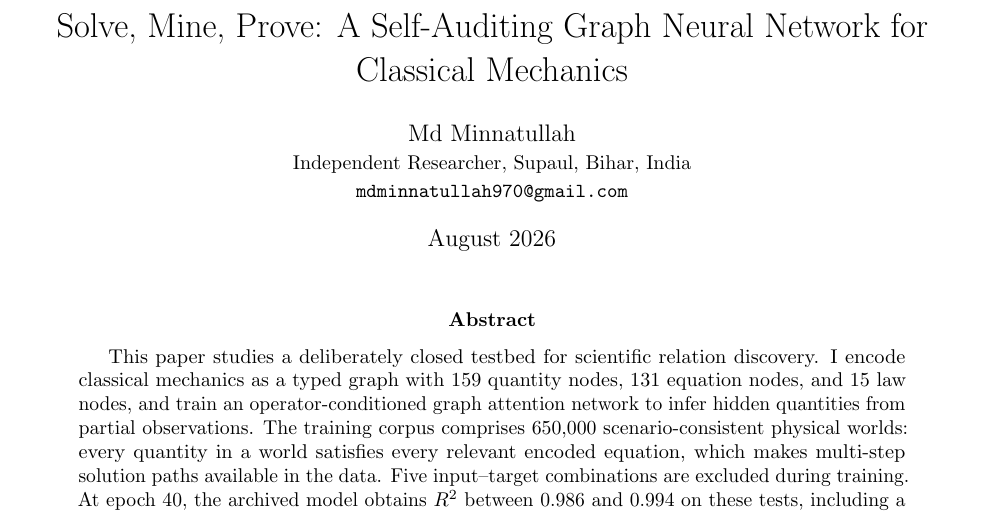
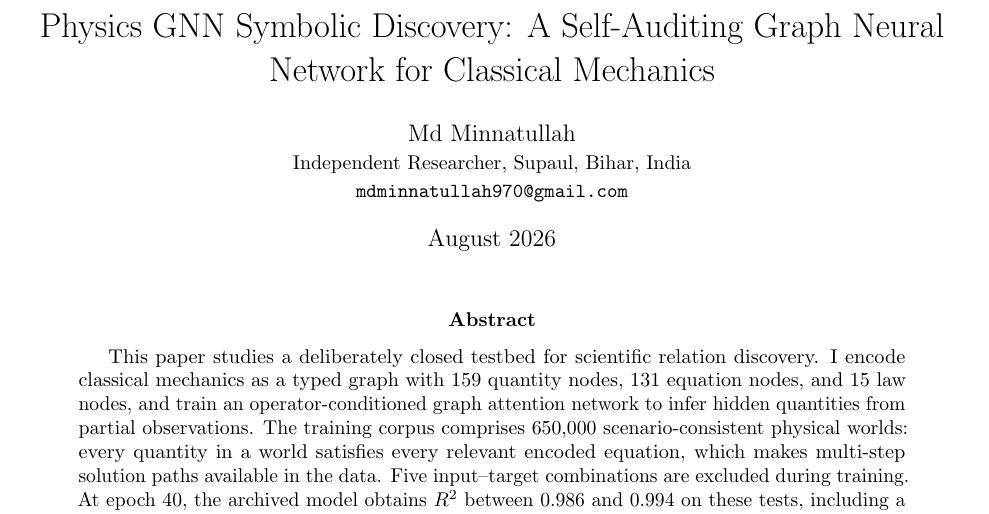
Before and after one commit to mi99at/physics-gnn-symbolic-discovery, a LaTeX paper (paper/physics_gnn_symbolic_discovery.tex): part of page 1 of 4, cut at the place of the change. Compiled offline with pdfLaTeX.

Commit message:
Adopt Physics GNN Symbolic Discovery branding

```diff
--- a/paper/solve_mine_prove.tex
+++ b/paper/physics_gnn_symbolic_discovery.tex
@@ -3,7 +3,7 @@
 \usepackage{amsmath,amssymb,booktabs,microtype}
 \usepackage[hidelinks]{hyperref}
 
-\title{Solve, Mine, Prove: A Self-Auditing Graph Neural Network for Classical Mechanics}
+\title{Physics GNN Symbolic Discovery: A Self-Auditing Graph Neural Network for Classical Mechanics}
 \author{Md Minnatullah\\
 \small Independent Researcher, Supaul, Bihar, India\\
 \small \texttt{mdminnatullah970@gmail.com}}
```
Also changed, not shown: README.md, paper/README.md, 1 other file.
